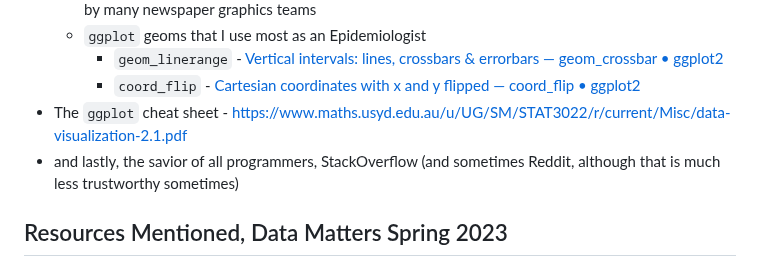
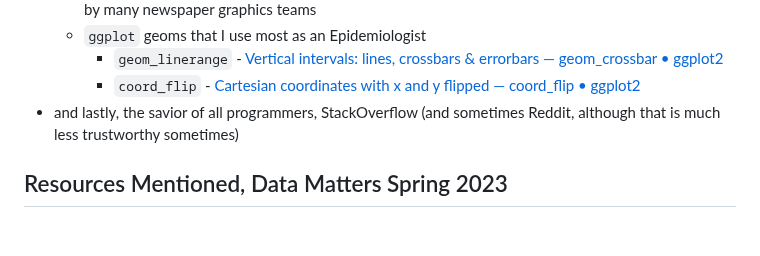
Before and after one commit to amzoss/RVis-2Day, a Markdown page: Resources.md, the part around one of its changes. GitHub-like rendering; blank space fills up the shorter version.

```diff
--- a/Resources.md
+++ b/Resources.md
@@ -23,7 +23,6 @@ font-weight: 500;
     - `ggplot` geoms that I use most as an Epidemiologist
         - `geom_linerange` - [Vertical intervals: lines, crossbars & errorbars — geom\_crossbar • ggplot2](https://ggplot2.tidyverse.org/reference/geom_linerange.html)
         - `coord_flip` - [Cartesian coordinates with x and y flipped — coord\_flip • ggplot2](https://ggplot2.tidyverse.org/reference/coord_flip.html)
-- The `ggplot` cheat sheet - [https://www.maths.usyd.edu.au/u/UG/SM/STAT3022/r/current/Misc/data-visualization-2.1.pdf](https://www.maths.usyd.edu.au/u/UG/SM/STAT3022/r/current/Misc/data-visualization-2.1.pdf)
 - and lastly, the savior of all programmers, StackOverflow (and sometimes Reddit, although that is much less trustworthy sometimes)
 
 ## Resources Mentioned, Data Matters Spring 2023
```
Also changed, not shown: other parts of Resources.md (+1 -1 lines).
